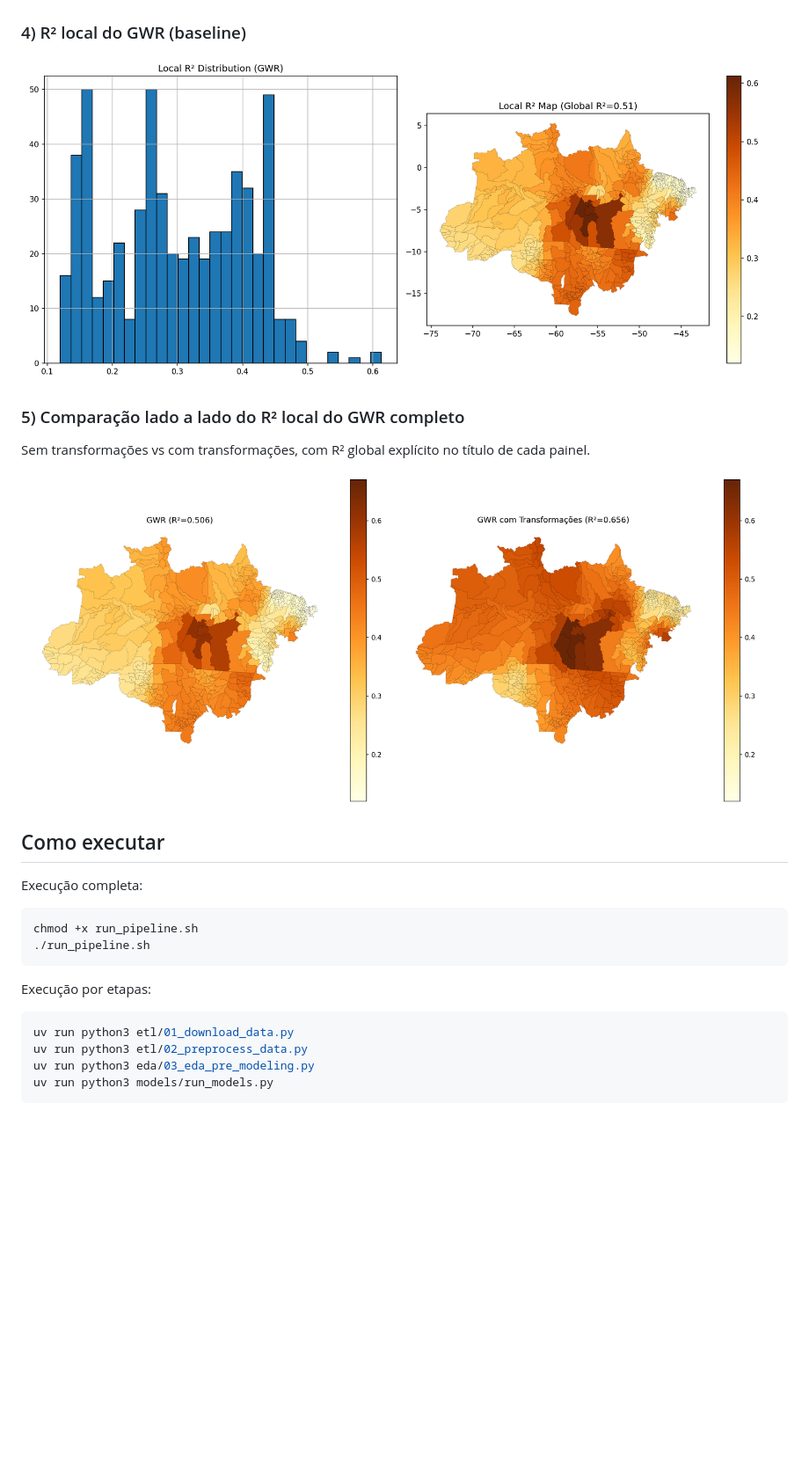
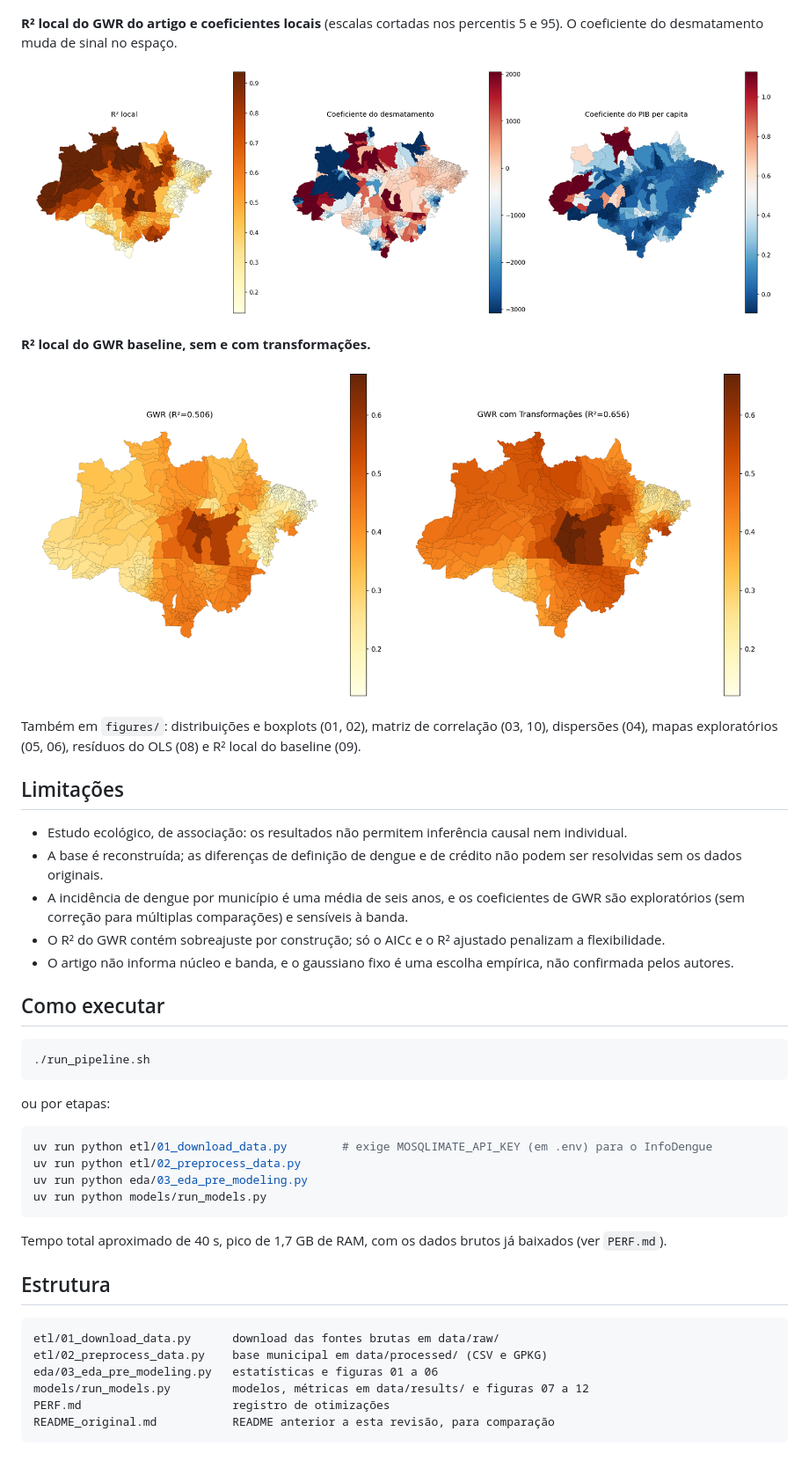
Before and after one commit to scrocha/deforestation-dengue-amazon, a Markdown page: README.md, the part around one of its changes. Shown at 88% size. Drawn GitHub-style; pictures changed too: figures/12_paper_gwr_local.png (added); blank space fills up the shorter version.

````diff
--- a/README.md
+++ b/README.md
@@ -149,30 +115,51 @@ Comparação consolidada (`data/results/10_final_model_comparison.csv`):
 
 ![Clusters LISA](figures/07_lisa_clusters.png)
 
-### 4) R² local do GWR (baseline)
+**R² local do GWR do artigo e coeficientes locais** (escalas cortadas nos percentis 5 e 95). O coeficiente do
+desmatamento muda de sinal no espaço.
 
-![R2 local GWR](figures/09_gwr_r2_local.png)
+![GWR local da reprodução do artigo](figures/12_paper_gwr_local.png)
 
-### 5) Comparação lado a lado do R² local do GWR completo
+**R² local do GWR baseline, sem e com transformações.**
 
-Sem transformações vs com transformações, com R² global explícito no título de cada painel.
+![R² local por cenário](figures/11_gwr_r2_comparison.png)
 
-![R² do GWR por cenário](figures/11_gwr_r2_comparison.png)
+Também em `figures/`: distribuições e boxplots (01, 02), matriz de correlação (03, 10), dispersões (04), mapas
+exploratórios (05, 06), resíduos do OLS (08) e R² local do baseline (09).
+
+## Limitações
+
+- Estudo ecológico, de associação: os resultados não permitem inferência causal nem individual.
+- A base é reconstruída; as diferenças de definição de dengue e de crédito não podem ser resolvidas sem os dados originais.
+- A incidência de dengue por município é uma média de seis anos, e os coeficientes de GWR são exploratórios (sem
+  correção para múltiplas comparações) e sensíveis à banda.
+- O R² do GWR contém sobreajuste por construção; só o AICc e o R² ajustado penalizam a flexibilidade.
+- O artigo não informa núcleo e banda, e o gaussiano fixo é uma escolha empírica, não confirmada pelos autores.
 
 ## Como executar
 
-Execução completa:
-
 ```bash
-chmod +x run_pipeline.sh
 ./run_pipeline.sh
 ```
 
-Execução por etapas:
+ou por etapas:
 
 ```bash
-uv run python3 etl/01_download_data.py
-uv run python3 etl/02_preprocess_data.py
-uv run python3 eda/03_eda_pre_modeling.py
-uv run python3 models/run_models.py
+uv run python etl/01_download_data.py        # exige MOSQLIMATE_API_KEY (em .env) para o InfoDengue
+uv run python etl/02_preprocess_data.py
+uv run python eda/03_eda_pre_modeling.py
+uv run python models/run_models.py
 ```
+
+Tempo total aproximado de 40 s, pico de 1,7 GB de RAM, com os dados brutos já baixados (ver `PERF.md`).
+
+## Estrutura
+
+```
+etl/01_download_data.py      download das fontes brutas em data/raw/
+etl/02_preprocess_data.py    base municipal em data/processed/ (CSV e GPKG)
+eda/03_eda_pre_modeling.py   estatísticas e figuras 01 a 06
+models/run_models.py         modelos, métricas em data/results/ e figuras 07 a 12
+PERF.md                      registro de otimizações
+README_original.md           README anterior a esta revisão, para comparação
+```
````
Also changed, not shown: other parts of README.md (+85 -119 lines), README_original.md (added, +141 -0 lines), 1 other file.
